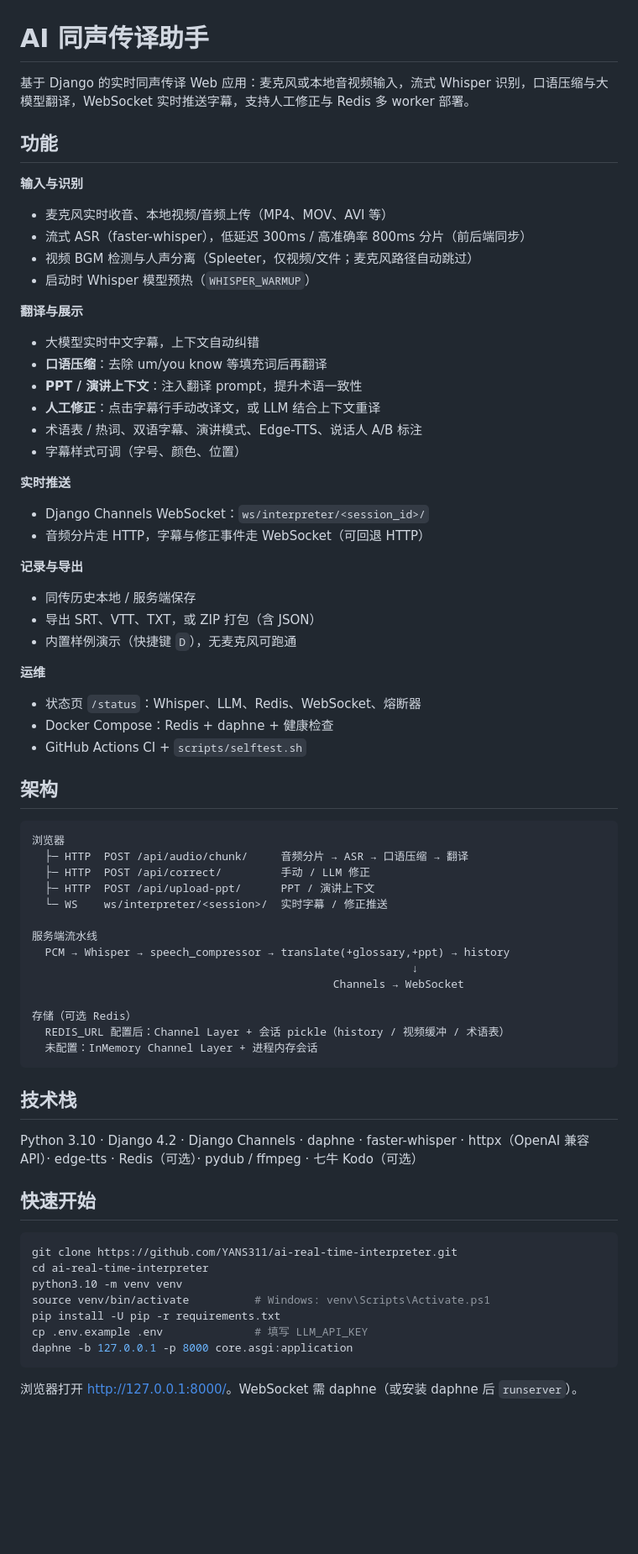
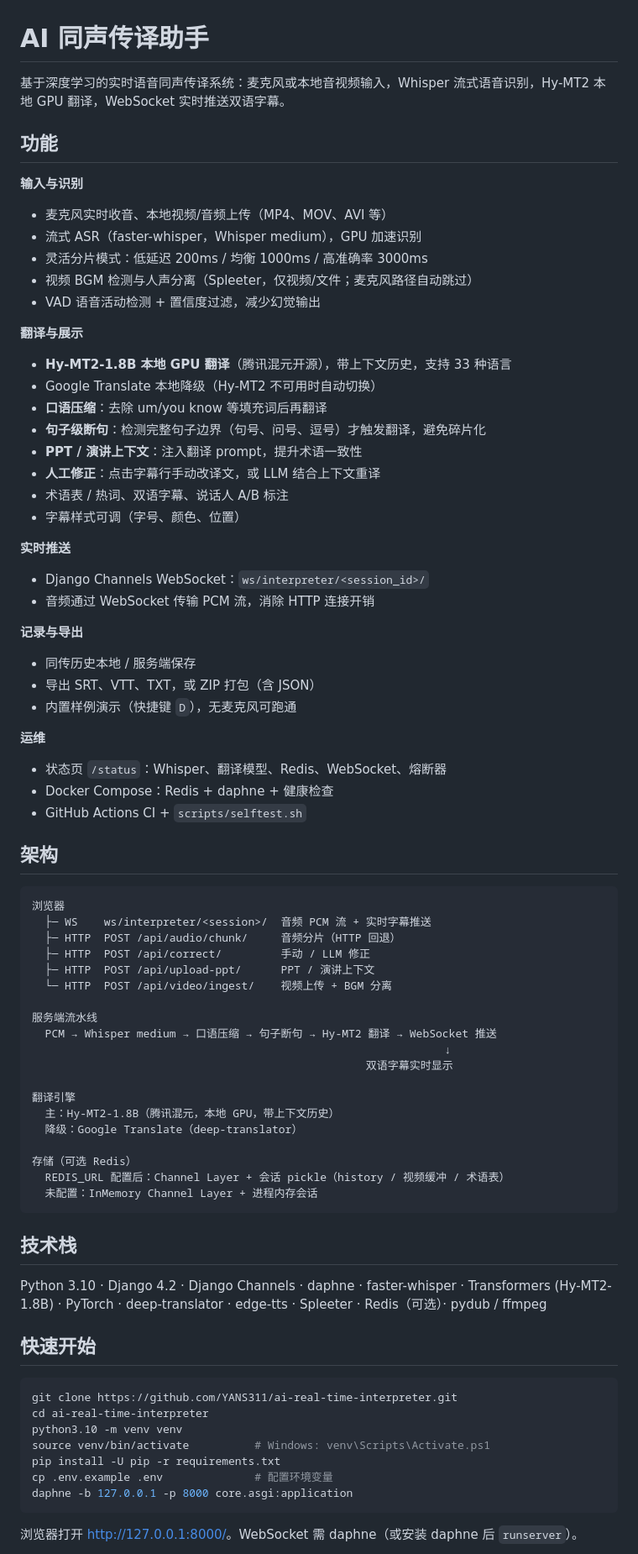
Before and after one commit to YANS311/ai-real-time-interpreter, a Markdown page: README.md, the part around one of its changes. Shown at 84% size. GitHub-like rendering; blank space fills up the shorter version.

````diff
--- a/README.md
+++ b/README.md
@@ -1,26 +1,29 @@
 # AI 同声传译助手
 
-基于 Django 的实时同声传译 Web 应用：麦克风或本地音视频输入，流式 Whisper 识别，口语压缩与大模型翻译，WebSocket 实时推送字幕，支持人工修正与 Redis 多 worker 部署。
+基于深度学习的实时语音同声传译系统：麦克风或本地音视频输入，Whisper 流式语音识别，Hy-MT2 本地 GPU 翻译，WebSocket 实时推送双语字幕。
 
 ## 功能
 
 **输入与识别**
 - 麦克风实时收音、本地视频/音频上传（MP4、MOV、AVI 等）
-- 流式 ASR（faster-whisper），低延迟 300ms / 高准确率 800ms 分片（前后端同步）
+- 流式 ASR（faster-whisper，Whisper medium），GPU 加速识别
+- 灵活分片模式：低延迟 200ms / 均衡 1000ms / 高准确率 3000ms
 - 视频 BGM 检测与人声分离（Spleeter，仅视频/文件；麦克风路径自动跳过）
-- 启动时 Whisper 模型预热（`WHISPER_WARMUP`）
+- VAD 语音活动检测 + 置信度过滤，减少幻觉输出
 
 **翻译与展示**
-- 大模型实时中文字幕，上下文自动纠错
+- **Hy-MT2-1.8B 本地 GPU 翻译**（腾讯混元开源），带上下文历史，支持 33 种语言
+- Google Translate 本地降级（Hy-MT2 不可用时自动切换）
 - **口语压缩**：去除 um/you know 等填充词后再翻译
+- **句子级断句**：检测完整句子边界（句号、问号、逗号）才触发翻译，避免碎片化
 - **PPT / 演讲上下文**：注入翻译 prompt，提升术语一致性
 - **人工修正**：点击字幕行手动改译文，或 LLM 结合上下文重译
-- 术语表 / 热词、双语字幕、演讲模式、Edge-TTS、说话人 A/B 标注
+- 术语表 / 热词、双语字幕、说话人 A/B 标注
 - 字幕样式可调（字号、颜色、位置）
 
 **实时推送**
 - Django Channels WebSocket：`ws/interpreter/<session_id>/`
-- 音频分片走 HTTP，字幕与修正事件走 WebSocket（可回退 HTTP）
+- 音频通过 WebSocket 传输 PCM 流，消除 HTTP 连接开销
 
 **记录与导出**
 - 同传历史本地 / 服务端保存
@@ -28,7 +31,7 @@
 - 内置样例演示（快捷键 `D`），无麦克风可跑通
 
 **运维**
-- 状态页 `/status`：Whisper、LLM、Redis、WebSocket、熔断器
+- 状态页 `/status`：Whisper、翻译模型、Redis、WebSocket、熔断器
 - Docker Compose：Redis + daphne + 健康检查
 - GitHub Actions CI + `scripts/selftest.sh`
 
@@ -36,15 +39,20 @@
 
 ```
 浏览器
-  ├─ HTTP  POST /api/audio/chunk/     音频分片 → ASR → 口语压缩 → 翻译
+  ├─ WS    ws/interpreter/<session>/  音频 PCM 流 + 实时字幕推送
+  ├─ HTTP  POST /api/audio/chunk/     音频分片（HTTP 回退）
   ├─ HTTP  POST /api/correct/         手动 / LLM 修正
   ├─ HTTP  POST /api/upload-ppt/      PPT / 演讲上下文
-  └─ WS    ws/interpreter/<session>/  实时字幕 / 修正推送
+  └─ HTTP  POST /api/video/ingest/    视频上传 + BGM 分离
 
 服务端流水线
-  PCM → Whisper → speech_compressor → translate(+glossary,+ppt) → history
-                                                          ↓
-                                              Channels → WebSocket
+  PCM → Whisper medium → 口语压缩 → 句子断句 → Hy-MT2 翻译 → WebSocket 推送
+                                                               ↓
+                                                   双语字幕实时显示
+
+翻译引擎
+  主：Hy-MT2-1.8B（腾讯混元，本地 GPU，带上下文历史）
+  降级：Google Translate（deep-translator）
 
 存储（可选 Redis）
   REDIS_URL 配置后：Channel Layer + 会话 pickle（history / 视频缓冲 / 术语表）
@@ -53,7 +61,7 @@
 
 ## 技术栈
 
-Python 3.10 · Django 4.2 · Django Channels · daphne · faster-whisper · httpx（OpenAI 兼容 API）· edge-tts · Redis（可选）· pydub / ffmpeg · 七牛 Kodo（可选）
+Python 3.10 · Django 4.2 · Django Channels · daphne · faster-whisper · Transformers (Hy-MT2-1.8B) · PyTorch · deep-translator · edge-tts · Spleeter · Redis（可选）· pydub / ffmpeg
 
 ## 快速开始
 
@@ -63,7 +71,7 @@ cd ai-real-time-interpreter
 python3.10 -m venv venv
 source venv/bin/activate          # Windows: venv\Scripts\Activate.ps1
 pip install -U pip -r requirements.txt
-cp .env.example .env              # 填写 LLM_API_KEY
+cp .env.example .env              # 配置环境变量
 daphne -b 127.0.0.1 -p 8000 core.asgi:application
 ```
 
````
Also changed, not shown: other parts of README.md (+61 -43 lines).
